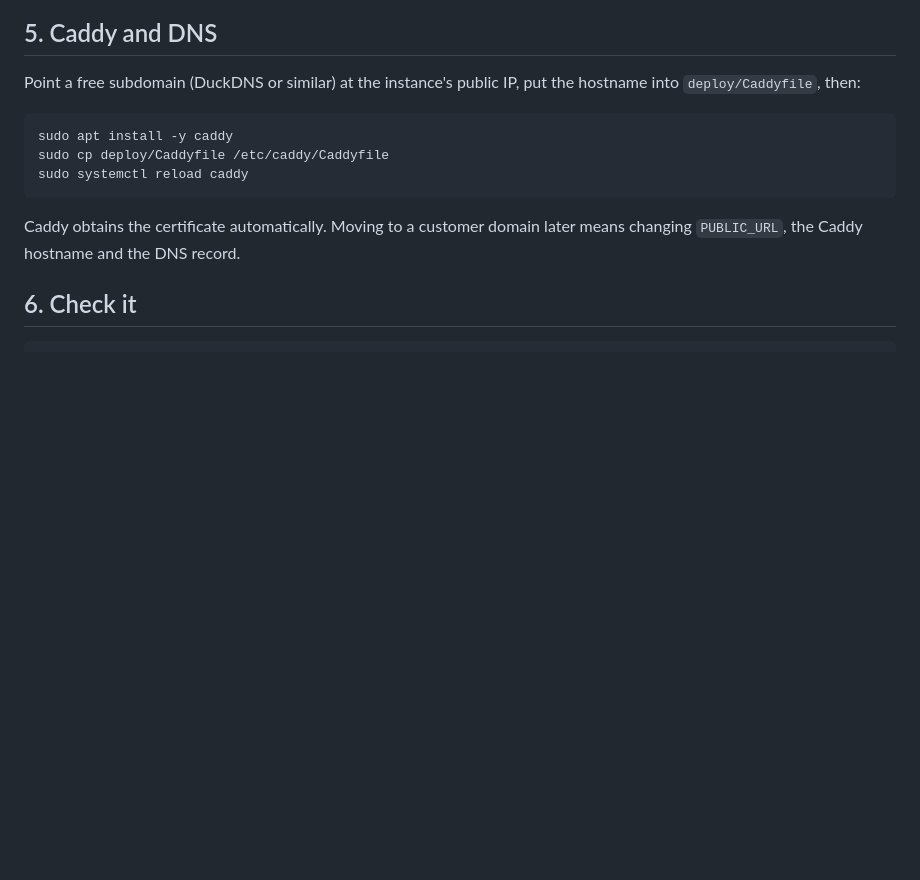
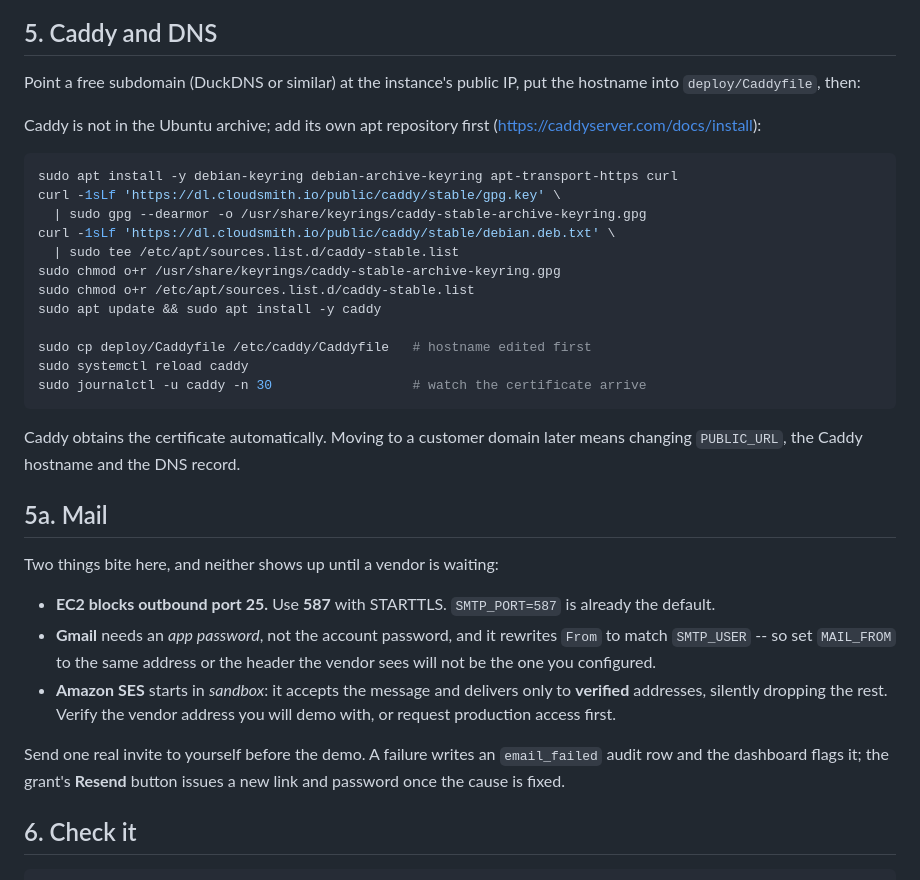
Before and after one commit to AakashH2006/Scope-Gate, a Markdown page: deploy/README.md, the part around one of its changes. Drawn GitHub-style; blank space fills up the shorter version.

````diff
--- a/deploy/README.md
+++ b/deploy/README.md
@@ -85,14 +125,43 @@ sudo systemctl status scopegate
 Point a free subdomain (DuckDNS or similar) at the instance's public IP, put the
 hostname into `deploy/Caddyfile`, then:
 
+Caddy is not in the Ubuntu archive; add its own apt repository first
+(<https://caddyserver.com/docs/install>):
+
 ```bash
-sudo apt install -y caddy
-sudo cp deploy/Caddyfile /etc/caddy/Caddyfile
+sudo apt install -y debian-keyring debian-archive-keyring apt-transport-https curl
+curl -1sLf 'https://dl.cloudsmith.io/public/caddy/stable/gpg.key' \
+  | sudo gpg --dearmor -o /usr/share/keyrings/caddy-stable-archive-keyring.gpg
+curl -1sLf 'https://dl.cloudsmith.io/public/caddy/stable/debian.deb.txt' \
+  | sudo tee /etc/apt/sources.list.d/caddy-stable.list
+sudo chmod o+r /usr/share/keyrings/caddy-stable-archive-keyring.gpg
+sudo chmod o+r /etc/apt/sources.list.d/caddy-stable.list
+sudo apt update && sudo apt install -y caddy
+
+sudo cp deploy/Caddyfile /etc/caddy/Caddyfile   # hostname edited first
 sudo systemctl reload caddy
+sudo journalctl -u caddy -n 30                  # watch the certificate arrive
 ```
 
 Caddy obtains the certificate automatically. Moving to a customer domain later
 means changing `PUBLIC_URL`, the Caddy hostname and the DNS record.
+
+## 5a. Mail
+
+Two things bite here, and neither shows up until a vendor is waiting:
+
+- **EC2 blocks outbound port 25.** Use **587** with STARTTLS. `SMTP_PORT=587` is
+  already the default.
+- **Gmail** needs an *app password*, not the account password, and it rewrites
+  `From` to match `SMTP_USER` -- so set `MAIL_FROM` to the same address or the
+  header the vendor sees will not be the one you configured.
+- **Amazon SES** starts in *sandbox*: it accepts the message and delivers only to
+  **verified** addresses, silently dropping the rest. Verify the vendor address
+  you will demo with, or request production access first.
+
+Send one real invite to yourself before the demo. A failure writes an
+`email_failed` audit row and the dashboard flags it; the grant's **Resend**
+button issues a new link and password once the cause is fixed.
 
 ## 6. Check it
 
````
Also changed, not shown: other parts of deploy/README.md (+44 -4 lines).
